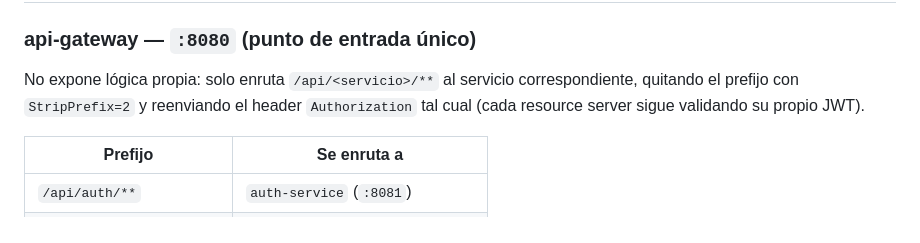
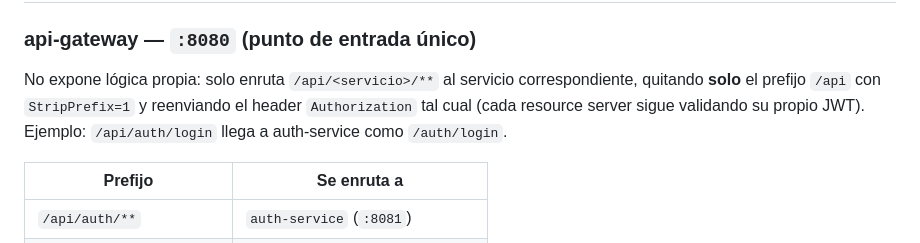
Before and after one commit to BenjaminSegovia/RecetasYa, a Markdown page: RESUMEN_PROYECTO.md, the part around one of its changes. Drawn GitHub-style.

```diff
--- a/RESUMEN_PROYECTO.md
+++ b/RESUMEN_PROYECTO.md
@@ -224,8 +225,9 @@ sequenceDiagram
 ### api-gateway — `:8080` (punto de entrada único)
 
 No expone lógica propia: solo enruta `/api/<servicio>/**` al servicio correspondiente,
-quitando el prefijo con `StripPrefix=2` y reenviando el header `Authorization` tal cual
-(cada resource server sigue validando su propio JWT).
+quitando **solo** el prefijo `/api` con `StripPrefix=1` y reenviando el header
+`Authorization` tal cual (cada resource server sigue validando su propio JWT).
+Ejemplo: `/api/auth/login` llega a auth-service como `/auth/login`.
 
 | Prefijo | Se enruta a |
 |---|---|
```
Also changed, not shown: other parts of RESUMEN_PROYECTO.md (+11 -7 lines).
